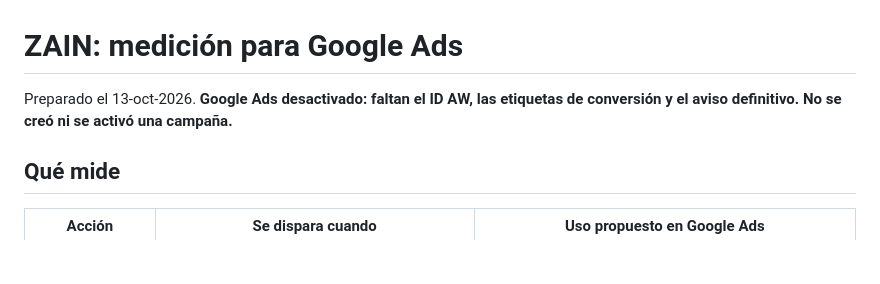
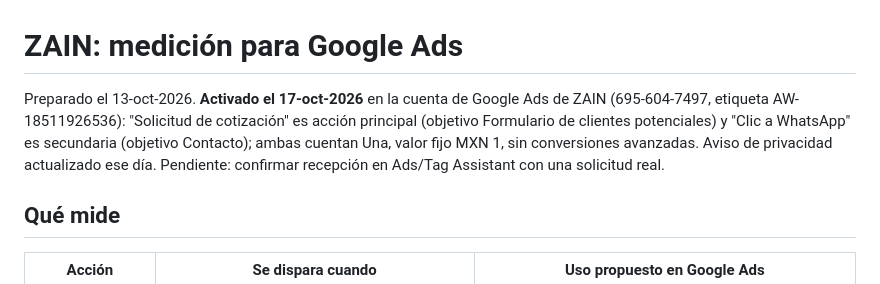
Before and after one commit to JPBAG0/ZAIN, a Markdown page: docs/MEDICION.md, the part around the change. GitHub-like rendering; blank space fills up the shorter version.

Commit message:
Docs: medición de Google Ads activada
Co-Authored-By: Claude Opus 5.5 <noreply@anthropic.com>
Claude-Session: https://claude.ai/code/session_01Hs8scAaytY1XugkbSfxnpW

```diff
--- a/docs/MEDICION.md
+++ b/docs/MEDICION.md
@@ -1,6 +1,6 @@
 # ZAIN: medición para Google Ads
 
-Preparado el 13-oct-2026. **Google Ads desactivado: faltan el ID AW, las etiquetas de conversión y el aviso definitivo. No se creó ni se activó una campaña.**
+Preparado el 13-oct-2026. **Activado el 17-oct-2026** en la cuenta de Google Ads de ZAIN (695-604-7497, etiqueta AW-18511926536): "Solicitud de cotización" es acción principal (objetivo Formulario de clientes potenciales) y "Clic a WhatsApp" es secundaria (objetivo Contacto); ambas cuentan Una, valor fijo MXN 1, sin conversiones avanzadas. Aviso de privacidad actualizado ese día. Pendiente: confirmar recepción en Ads/Tag Assistant con una solicitud real.
 
 ## Qué mide
 
```
